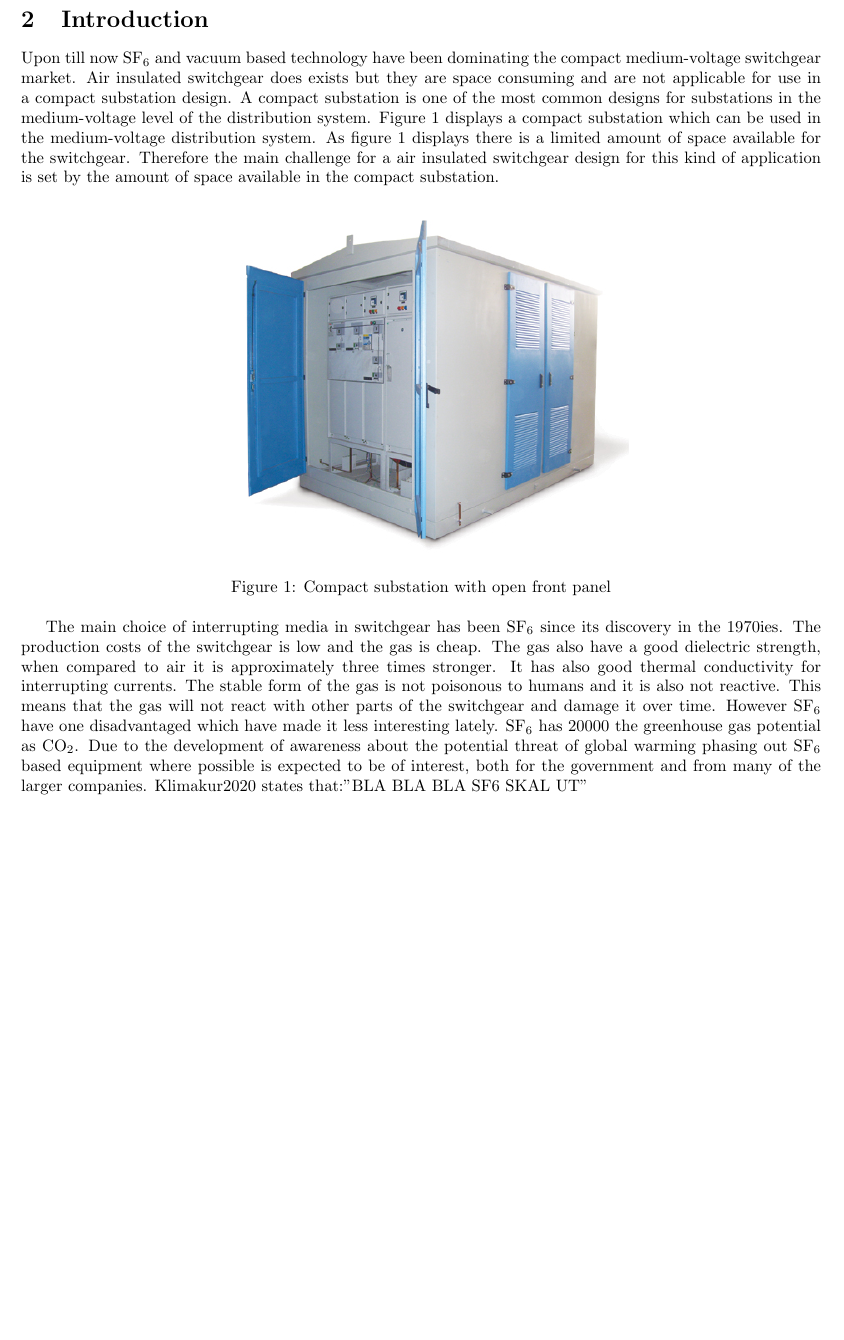
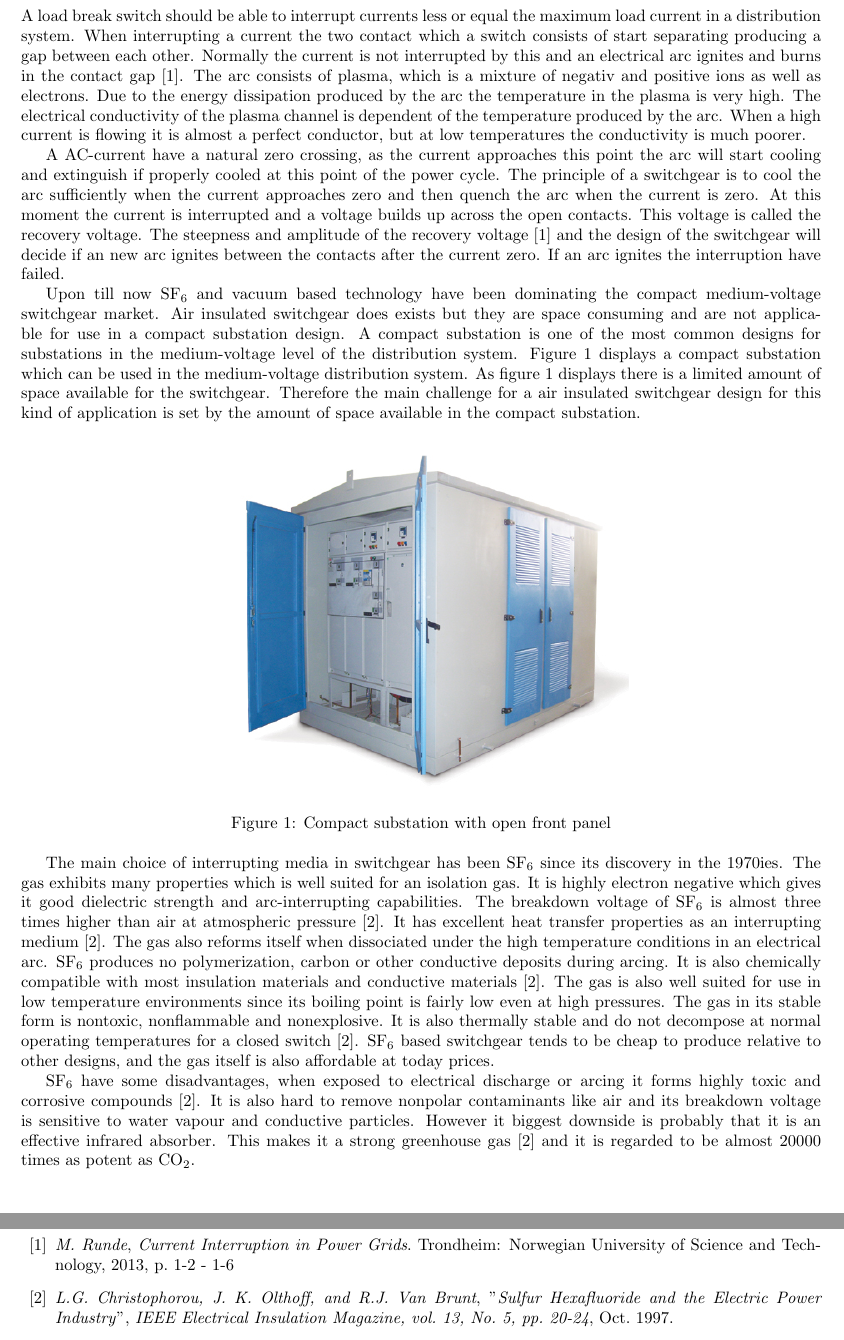
Before and after one commit to andertei/Prosjektoppgave, a LaTeX document (Oppgave/prosjektoppgave.tex): part of page 2 of 2 before the commit and two parts of pages 2 and 4 of 4 after it, the two joined at a grey line, cut at the place of the change, the shorter picture padded with empty space. Compiled offline with pdfLaTeX.

Commit message:
Skrevet en god del på innledning

```diff
--- a/Oppgave/prosjektoppgave.tex
+++ b/Oppgave/prosjektoppgave.tex
@@ -18,6 +18,10 @@
 \tableofcontents
 \newpage
 \section{Introduction}
+A load break switch should be able to interrupt currents less or equal the maximum load current in a distribution system. When interrupting a current the two contact which a switch consists of start separating producing a gap between each other. Normally the current is not interrupted by this and an electrical arc ignites and burns in the contact gap \cite{bib:HVEbreak}. The arc consists of plasma, which is a mixture of negativ and positive ions as well as electrons. Due to the energy dissipation produced by the arc the temperature in the plasma is very high. The electrical conductivity of the plasma channel is dependent of the temperature produced by the arc. When a high current is flowing it is almost a perfect conductor, but at low temperatures the conductivity is much poorer.
+
+A AC-current have a natural zero crossing, as the current approaches this point the arc will start cooling and extinguish if properly cooled at this point of the power cycle. The principle of a switchgear is to cool the arc sufficiently when the current approaches zero and then quench the arc when the current is zero. At this moment the current is interrupted and a voltage builds up across the open contacts. This voltage is called the recovery voltage. The steepness and amplitude of the recovery voltage \cite{bib:HVEbreak} and the design of the switchgear will decide if an new arc ignites between the contacts after the current zero. If an arc ignites the interruption have failed.
+
 Upon till now SF$_6$ and vacuum based technology have been dominating the compact medium-voltage switchgear market. Air insulated switchgear does exists but they are space consuming and are not applicable for use in a compact substation design. A compact substation is one of the most common designs for substations in the medium-voltage level of the distribution system. Figure \ref{fig:compact substation} displays a compact substation which can be used in the medium-voltage distribution system. As figure \ref{fig:compact substation} displays there is a limited amount of space available for the switchgear. Therefore the main challenge for a air insulated switchgear design for this kind of application is set by the amount of space available in the compact substation.
 
 \begin{figure} [h]
@@ -26,7 +30,20 @@ Upon till now SF$_6$ and vacuum based technology have been dominating the compac
 \caption{Compact substation with open front panel} \label{fig:compact substation}
 \end{figure}
 
+The main choice of interrupting media in switchgear has been SF$_6$ since its discovery in the 1970ies. The gas exhibits many properties which is well suited for an isolation gas. It is highly electron negative which gives it good dielectric strength and arc-interrupting capabilities. The breakdown voltage of SF$_6$ is almost three times higher than air at atmospheric pressure \cite{bib:SF6PI}. It has excellent heat transfer properties as an interrupting medium \cite{bib:SF6PI}. The gas also reforms itself when dissociated under the high temperature conditions in an electrical arc. SF$_6$ produces no polymerization, carbon or other conductive deposits during arcing. It is also chemically compatible with most insulation materials and conductive materials \cite{bib:SF6PI}. The gas is also well suited for use in low temperature environments since its boiling point is fairly low even at high pressures. The gas in its stable form is nontoxic, nonflammable and nonexplosive. It is also thermally stable and do not decompose at normal operating temperatures for a closed switch \cite{bib:SF6PI}. SF$_6$ based switchgear tends to be cheap to produce relative to other designs, and the gas itself is also affordable at today prices.
+
+SF$_6$ have some disadvantages, when exposed to electrical discharge or arcing it forms highly toxic and corrosive compounds \cite{bib:SF6PI}. It is also hard to remove nonpolar contaminants like air and its breakdown voltage is sensitive to water vapour and conductive particles. However it biggest downside is probably that it is an effective infrared absorber. This makes it a strong greenhouse gas \cite{bib:SF6PI} and it is regarded to be almost $20000$ times as potent as CO$_2$.
+
+Klimakur2020 states that:"BLA BLA BLA SF6 SKAL UT"
+
+\newpage
+
+\begin{thebibliography}{10}
 
 
-The main choice of interrupting media in switchgear has been SF$_6$ since its discovery in the 1970ies. The production costs of the switchgear is low and the gas is cheap. The gas also have a good dielectric strength, when compared to air it is approximately three times stronger. It has also good thermal conductivity for interrupting currents. The stable form of the gas is not poisonous to humans and it is also not reactive. This means that the gas will not react with other parts of the switchgear and damage it over time. However SF$_6$ have one disadvantaged which have made it less interesting lately. SF$_6$ has $20000$ the greenhouse gas potential as CO$_2$. Due to the development of awareness about the potential threat of global warming phasing out SF$_6$ based equipment where possible is expected to be of interest, both for the government and from many of the larger companies. Klimakur2020 states that:"BLA BLA BLA SF6 SKAL UT"
+\bibitem{bib:HVEbreak} \textit{M. Runde}, \textit{Current Interruption in Power Grids}. Trondheim: Norwegian University of Science and Technology, 2013, p. 1-2 - 1-6
+
+\bibitem{bib:SF6PI} \textit{L.G. Christophorou, J. K. Olthoff, and R.J. Van Brunt}, "\textit{Sulfur Hexafluoride and the Electric Power Industry}", \textit{IEEE Electrical Insulation Magazine, vol. 13, No. 5, pp. 20-24}, Oct. 1997.
+
+\end{thebibliography}
 \end{document}
```
